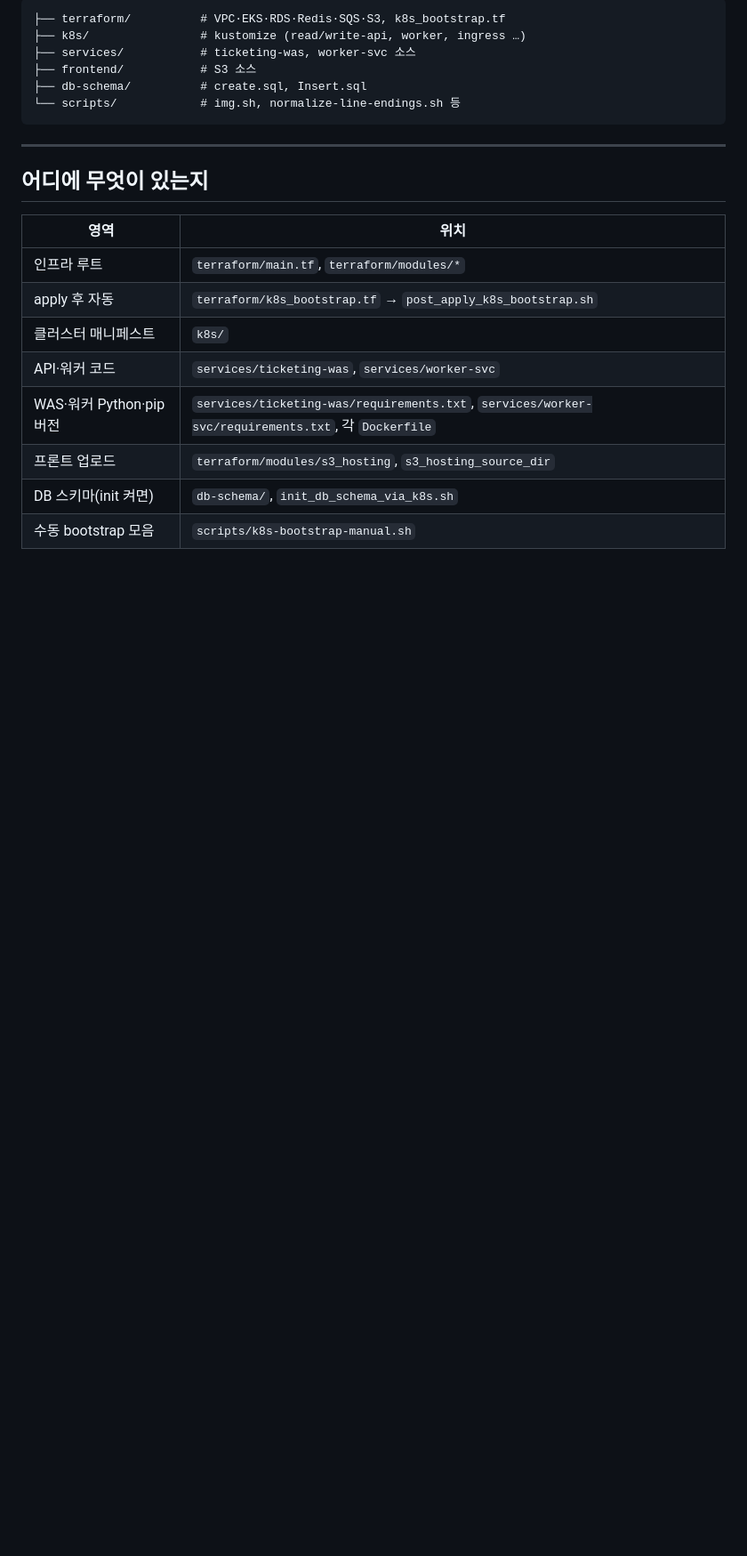
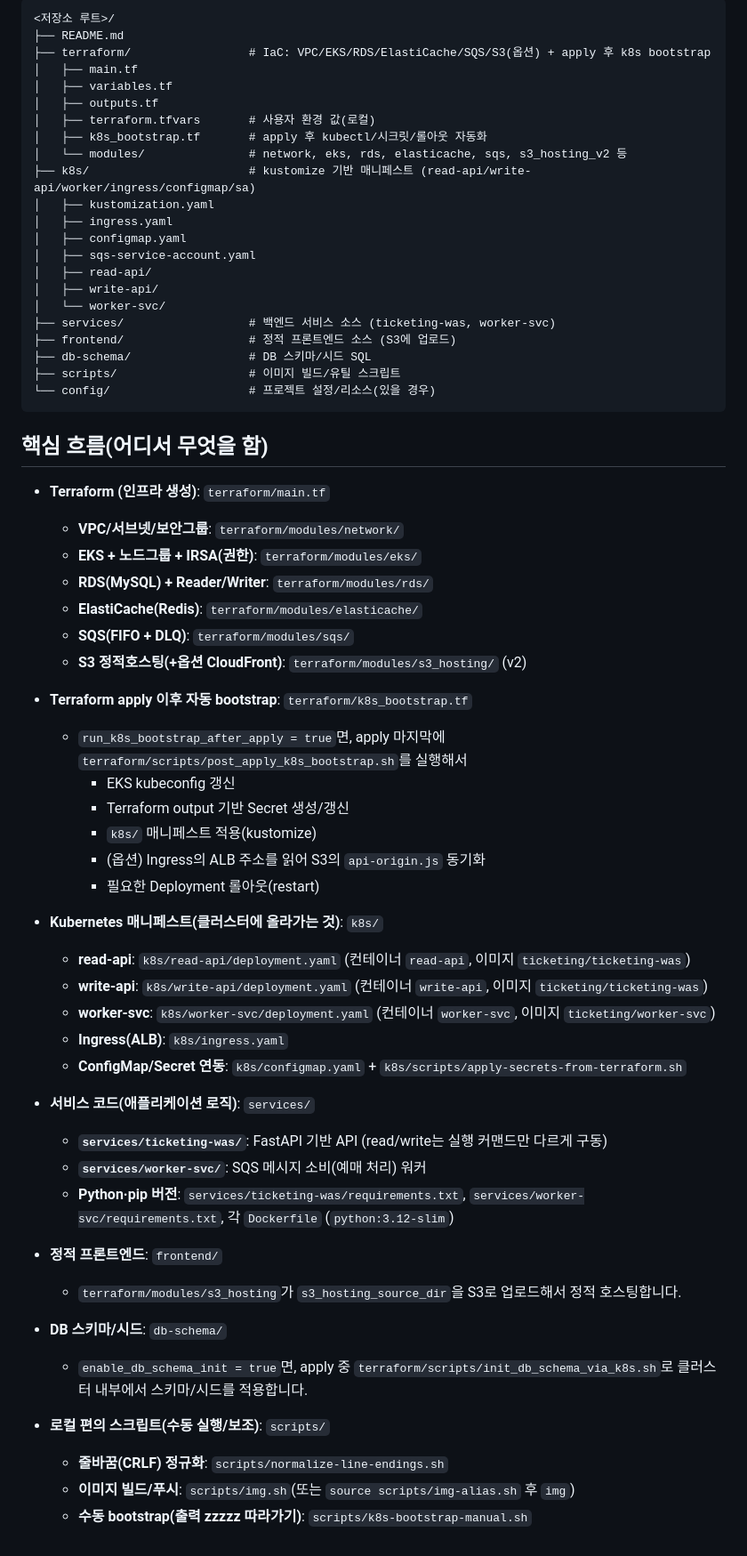
Before and after one commit to Tuxtarve/SOLDESK, a Markdown page: README.md, the part around one of its changes. Shown at 89% size. Rendered like a GitHub page; blank space fills up the shorter version.

Commit message:
0411 CRLF 수정

````diff
--- a/README.md
+++ b/README.md
@@ -193,24 +222,66 @@ kubectl -n ticketing rollout restart deploy/read-api
 
 ```text
-├── terraform/          # VPC·EKS·RDS·Redis·SQS·S3, k8s_bootstrap.tf
-├── k8s/                # kustomize (read/write-api, worker, ingress …)
-├── services/           # ticketing-was, worker-svc 소스
-├── frontend/           # S3 소스
-├── db-schema/          # create.sql, Insert.sql
-└── scripts/            # img.sh, normalize-line-endings.sh 등
+<저장소 루트>/
+├── README.md
+├── terraform/                 # IaC: VPC/EKS/RDS/ElastiCache/SQS/S3(옵션) + apply 후 k8s bootstrap
+│   ├── main.tf
+│   ├── variables.tf
+│   ├── outputs.tf
+│   ├── terraform.tfvars       # 사용자 환경 값(로컬)
+│   ├── k8s_bootstrap.tf       # apply 후 kubectl/시크릿/롤아웃 자동화
+│   └── modules/               # network, eks, rds, elasticache, sqs, s3_hosting_v2 등
+├── k8s/                       # kustomize 기반 매니페스트 (read-api/write-api/worker/ingress/configmap/sa)
+│   ├── kustomization.yaml
+│   ├── ingress.yaml
+│   ├── configmap.yaml
+│   ├── sqs-service-account.yaml
+│   ├── read-api/
+│   ├── write-api/
+│   └── worker-svc/
+├── services/                  # 백엔드 서비스 소스 (ticketing-was, worker-svc)
+├── frontend/                  # 정적 프론트엔드 소스 (S3에 업로드)
+├── db-schema/                 # DB 스키마/시드 SQL
+├── scripts/                   # 이미지 빌드/유틸 스크립트
+└── config/                    # 프로젝트 설정/리소스(있을 경우)
 ```
 
----
+## 핵심 흐름(어디서 무엇을 함)
 
-## 어디에 무엇이 있는지
+- **Terraform (인프라 생성)**: `terraform/main.tf`
+  - **VPC/서브넷/보안그룹**: `terraform/modules/network/`
+  - **EKS + 노드그룹 + IRSA(권한)**: `terraform/modules/eks/`
+  - **RDS(MySQL) + Reader/Writer**: `terraform/modules/rds/`
+  - **ElastiCache(Redis)**: `terraform/modules/elasticache/`
+  - **SQS(FIFO + DLQ)**: `terraform/modules/sqs/`
+  - **S3 정적호스팅(+옵션 CloudFront)**: `terraform/modules/s3_hosting/` (v2)
 
-| 영역 | 위치 |
-|------|------|
-| 인프라 루트 | `terraform/main.tf`, `terraform/modules/*` |
-| apply 후 자동 | `terraform/k8s_bootstrap.tf` → `post_apply_k8s_bootstrap.sh` |
-| 클러스터 매니페스트 | `k8s/` |
-| API·워커 코드 | `services/ticketing-was`, `services/worker-svc` |
-| WAS·워커 Python·pip 버전 | `services/ticketing-was/requirements.txt`, `services/worker-svc/requirements.txt`, 각 `Dockerfile` |
-| 프론트 업로드 | `terraform/modules/s3_hosting`, `s3_hosting_source_dir` |
-| DB 스키마(init 켜면) | `db-schema/`, `init_db_schema_via_k8s.sh` |
-| 수동 bootstrap 모음 | `scripts/k8s-bootstrap-manual.sh` |
+- **Terraform apply 이후 자동 bootstrap**: `terraform/k8s_bootstrap.tf`
+  - `run_k8s_bootstrap_after_apply = true`면, apply 마지막에 `terraform/scripts/post_apply_k8s_bootstrap.sh`를 실행해서
+    - EKS kubeconfig 갱신
+    - Terraform output 기반 Secret 생성/갱신
+    - `k8s/` 매니페스트 적용(kustomize)
+    - (옵션) Ingress의 ALB 주소를 읽어 S3의 `api-origin.js` 동기화
+    - 필요한 Deployment 롤아웃(restart)
+
+- **Kubernetes 매니페스트(클러스터에 올라가는 것)**: `k8s/`
+  - **read-api**: `k8s/read-api/deployment.yaml` (컨테이너 `read-api`, 이미지 `ticketing/ticketing-was`)
+  - **write-api**: `k8s/write-api/deployment.yaml` (컨테이너 `write-api`, 이미지 `ticketing/ticketing-was`)
+  - **worker-svc**: `k8s/worker-svc/deployment.yaml` (컨테이너 `worker-svc`, 이미지 `ticketing/worker-svc`)
+  - **Ingress(ALB)**: `k8s/ingress.yaml`
+  - **ConfigMap/Secret 연동**: `k8s/configmap.yaml` + `k8s/scripts/apply-secrets-from-terraform.sh`
+
+- **서비스 코드(애플리케이션 로직)**: `services/`
+  - **`services/ticketing-was/`**: FastAPI 기반 API (read/write는 실행 커맨드만 다르게 구동)
+  - **`services/worker-svc/`**: SQS 메시지 소비(예매 처리) 워커
+  - **Python·pip 버전**: `services/ticketing-was/requirements.txt`, `services/worker-svc/requirements.txt`, 각 `Dockerfile` (`python:3.12-slim`)
+
+- **정적 프론트엔드**: `frontend/`
+  - `terraform/modules/s3_hosting`가 `s3_hosting_source_dir`을 S3로 업로드해서 정적 호스팅합니다.
+
+- **DB 스키마/시드**: `db-schema/`
+  - `enable_db_schema_init = true`면, apply 중 `terraform/scripts/init_db_schema_via_k8s.sh`로 클러스터 내부에서 스키마/시드를 적용합니다.
+
+- **로컬 편의 스크립트(수동 실행/보조)**: `scripts/`
+  - **줄바꿈(CRLF) 정규화**: `scripts/normalize-line-endings.sh`
+  - **이미지 빌드/푸시**: `scripts/img.sh`(또는 `source scripts/img-alias.sh` 후 `img`)
+  - **수동 bootstrap(출력 zzzzz 따라가기)**: `scripts/k8s-bootstrap-manual.sh`
````
Also changed, not shown: other parts of README.md (+50 -21 lines).
